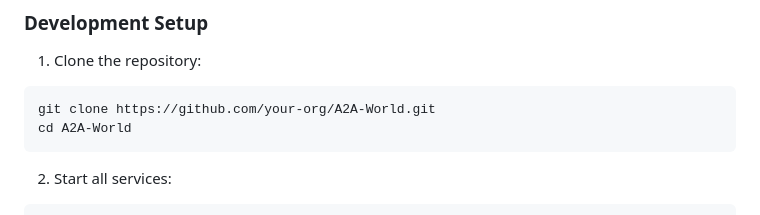
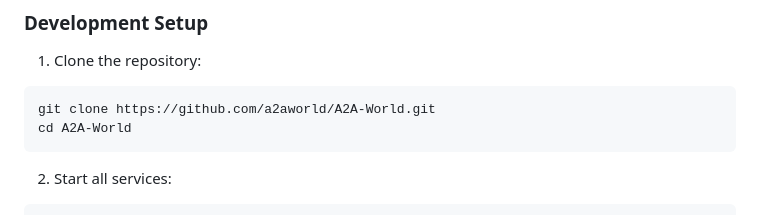
Before and after one commit to a2aworld/A2A-World, a Markdown page: README.md, the part around the change. GitHub-like rendering.

Commit message:
Update repository URL in README

````diff
--- a/README.md
+++ b/README.md
@@ -53,7 +53,7 @@ The A2A World Platform is a comprehensive multi-agent system designed to identif
 
 1. Clone the repository:
 ```bash
-git clone https://github.com/your-org/A2A-World.git
+git clone https://github.com/a2aworld/A2A-World.git
 cd A2A-World
 ```
 
````
